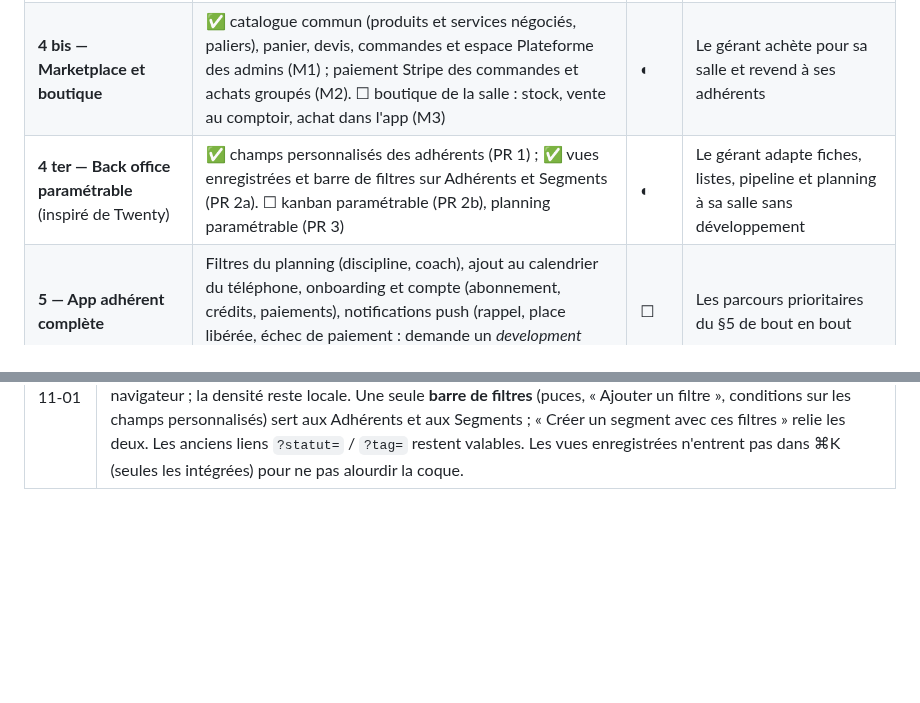
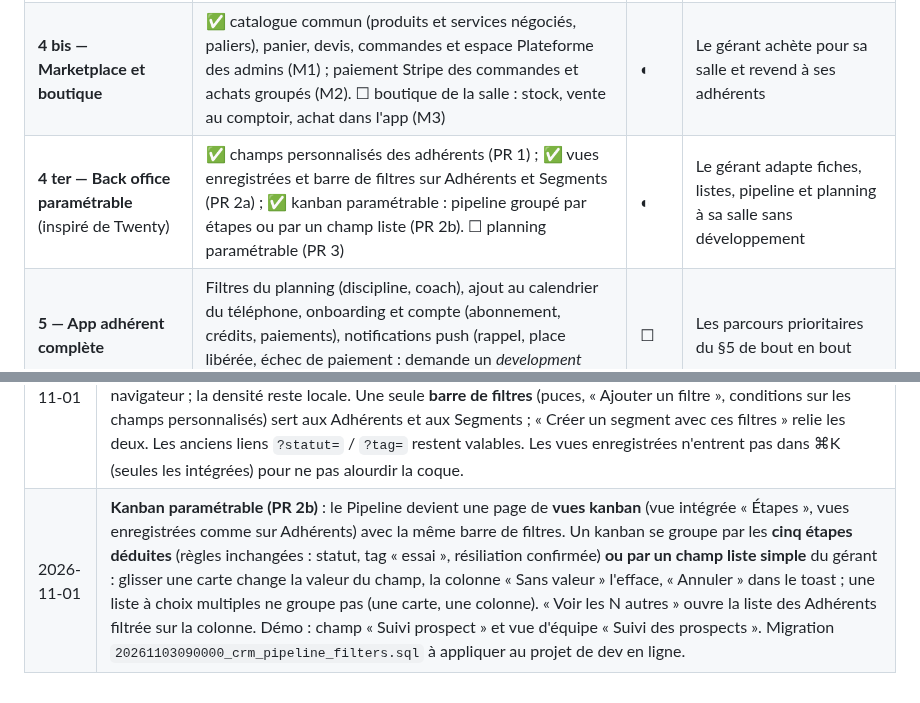
Before and after one commit to KorentinBusnel/salle-de-sport, a Markdown page: BRIEF.md, 2 parts joined by grey strips. Rendered like a GitHub page; blank space fills up the shorter version.

```diff
--- a/BRIEF.md
+++ b/BRIEF.md
@@ -208,7 +208,7 @@ Tous les échanges sont normalisés dans `interactions` et rattachés à la fich
 | **3 — Hub 360°** | ✅ assistant Claude, barre de requête ⌘K, digest du jour, timeline interne (réservations, notes, messages de la file). ☐ connecteurs **Gmail, WhatsApp, Pennylane, Qonto** et envoi réel des emails (Resend) : en attente des comptes et accès (§11) | ◐ | Vision 360° + assistant |
 | **4 — Paiements** | Offres et abonnements synchronisés avec Stripe, Payment Sheet (mobile) et Checkout, webhooks idempotents, crédits des carnets dans `credit_ledger`, historique et factures, Customer Portal, impayés et relances, MRR et paiements échoués dans les indicateurs | ✅ | Parcours abonnement → paiement → réservation complet |
 | **4 bis — Marketplace et boutique** | ✅ catalogue commun (produits et services négociés, paliers), panier, devis, commandes et espace Plateforme des admins (M1) ; paiement Stripe des commandes et achats groupés (M2). ☐ boutique de la salle : stock, vente au comptoir, achat dans l'app (M3) | ◐ | Le gérant achète pour sa salle et revend à ses adhérents |
-| **4 ter — Back office paramétrable** (inspiré de Twenty) | ✅ champs personnalisés des adhérents (PR 1) ; ✅ vues enregistrées et barre de filtres sur Adhérents et Segments (PR 2a). ☐ kanban paramétrable (PR 2b), planning paramétrable (PR 3) | ◐ | Le gérant adapte fiches, listes, pipeline et planning à sa salle sans développement |
+| **4 ter — Back office paramétrable** (inspiré de Twenty) | ✅ champs personnalisés des adhérents (PR 1) ; ✅ vues enregistrées et barre de filtres sur Adhérents et Segments (PR 2a) ; ✅ kanban paramétrable : pipeline groupé par étapes ou par un champ liste (PR 2b). ☐ planning paramétrable (PR 3) | ◐ | Le gérant adapte fiches, listes, pipeline et planning à sa salle sans développement |
 | **5 — App adhérent complète** | Filtres du planning (discipline, coach), ajout au calendrier du téléphone, onboarding et compte (abonnement, crédits, paiements), notifications push (rappel, place libérée, échec de paiement : demande un *development build*, Expo Go ne reçoit plus les push sur Android) | ☐ | Les parcours prioritaires du §5 de bout en bout |
 | **6 — Mise en production** | Tests E2E (Playwright, Maestro), Sentry, RGPD (export et suppression d'un adhérent, durées de conservation, registre), migration des données de l'ancien outil, projet Supabase de production, publication App Store / Play Store | ☐ | Lancement |
 
@@ -331,3 +331,4 @@ Aucune ne bloque la phase 0 (le schéma reste générique : règles de réservat
 | 2026-10-31 | **Back office paramétrable, inspiré de Twenty** (demande du gérant). Phase en quatre PR : **champs personnalisés** des adhérents (PR 1, livrée), **vues enregistrées et barre de filtres** (PR 2a), **kanban paramétrable** (PR 2b), **planning paramétrable** (PR 3). Décisions : les cinq étapes du pipeline restent déduites du statut, les étapes libres du gérant passent par un **champ liste** qui groupe un kanban ; valeurs des champs dans `member_field_values`, lues par l'accueil, le gérant et les coachs de l'adhérent, **jamais par l'adhérent ni l'app** (rien de confidentiel pour autant : la note « à savoir » reste faite pour ça) ; six types (texte, nombre, date, oui/non, liste, liste multiple ; options colorées par ton) ; le gérant définit les champs et les vues d'équipe, l'accueil saisit les valeurs si le champ l'autorise et crée des vues personnelles ; filtres sur les champs (`fields`) communs aux segments, aux vues et à l'assistant ; une barre de vues par page (tableau sur Adhérents, kanban sur Pipeline, semaine / jour sur Planning), colonnes portées par la vue. Détail des règles dans `CLAUDE.md`. |
 | 2026-10-31 | **Migration `20261101090000_member_fields.sql` sur le projet de dev en ligne** : elle utilise `pg_input_is_valid` (Postgres ≥ 16, local en 17) ; vérifier la version Postgres du projet (API Management) avant de l'appliquer, et la consigner ici. |
 | 2026-11-01 | **Vues enregistrées et barre de filtres (PR 2a)** : les onglets de statut des Adhérents deviennent des **vues intégrées** ; l'équipe enregistre ses propres vues (filtres, tri, colonnes) : **personnelles** pour tous, **partagées** par le gérant seulement, qui seul modifie ou supprime une vue d'équipe (son créateur peut la reprendre en personnelle). Les colonnes affichées (dont celles des champs personnalisés) appartiennent à la vue, plus au navigateur ; la densité reste locale. Une seule **barre de filtres** (puces, « Ajouter un filtre », conditions sur les champs personnalisés) sert aux Adhérents et aux Segments ; « Créer un segment avec ces filtres » relie les deux. Les anciens liens `?statut=` / `?tag=` restent valables. Les vues enregistrées n'entrent pas dans ⌘K (seules les intégrées) pour ne pas alourdir la coque. |
+| 2026-11-01 | **Kanban paramétrable (PR 2b)** : le Pipeline devient une page de **vues kanban** (vue intégrée « Étapes », vues enregistrées comme sur Adhérents) avec la même barre de filtres. Un kanban se groupe par les **cinq étapes déduites** (règles inchangées : statut, tag « essai », résiliation confirmée) **ou par un champ liste simple** du gérant : glisser une carte change la valeur du champ, la colonne « Sans valeur » l'efface, « Annuler » dans le toast ; une liste à choix multiples ne groupe pas (une carte, une colonne). « Voir les N autres » ouvre la liste des Adhérents filtrée sur la colonne. Démo : champ « Suivi prospect » et vue d'équipe « Suivi des prospects ». Migration `20261103090000_crm_pipeline_filters.sql` à appliquer au projet de dev en ligne. |
```
Also changed, not shown: CLAUDE.md (+13 -3 lines).
